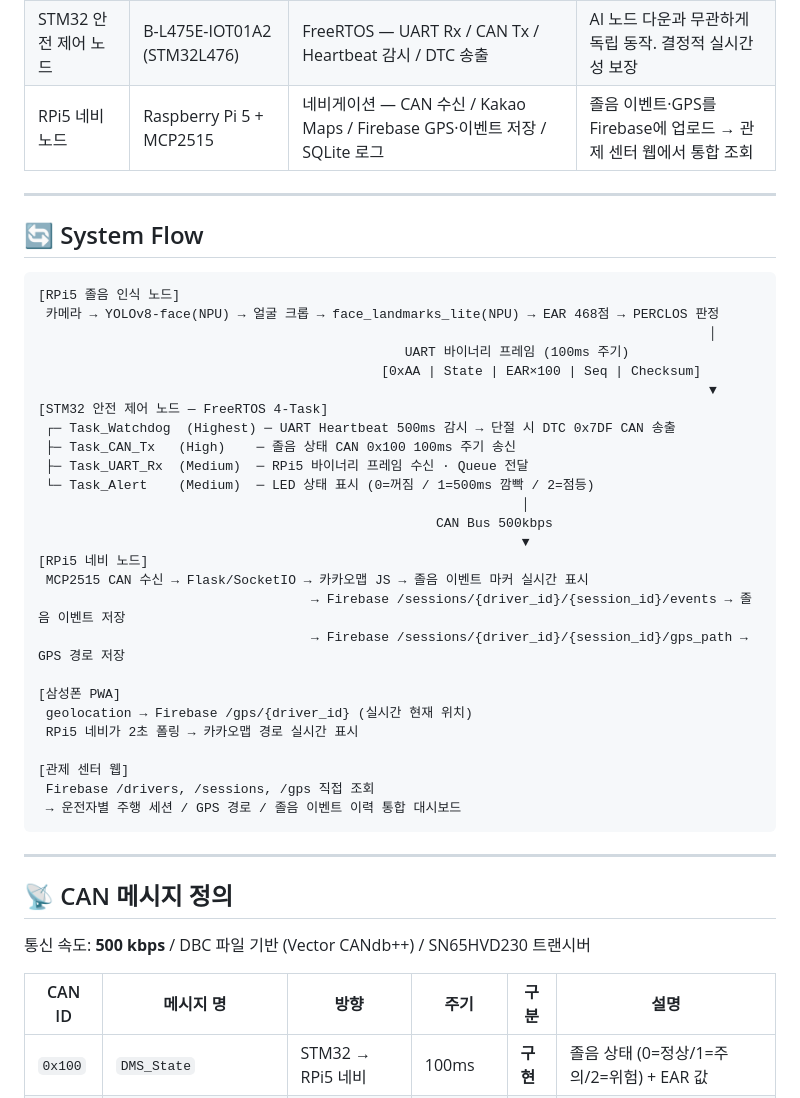
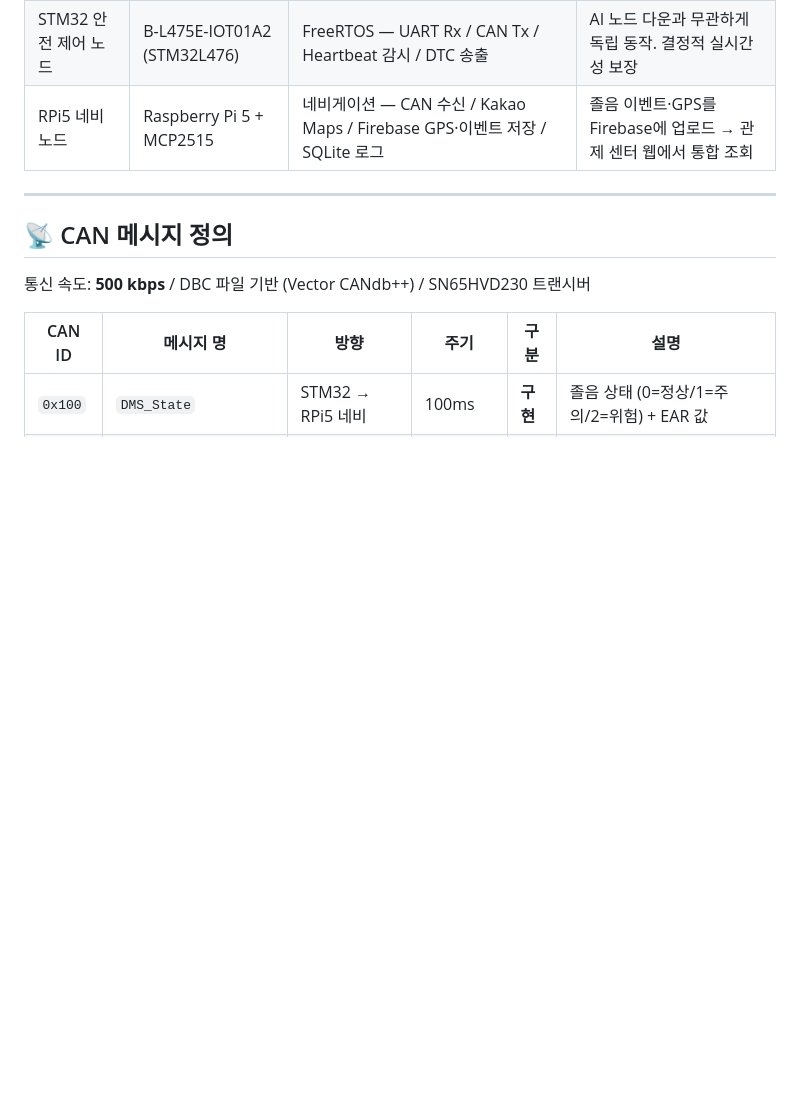
Before and after one commit to kyoung-mo/dms_functional_safety, a Markdown page: README.md, the part around one of its changes. Drawn GitHub-style; blank space fills up the shorter version.

Commit message:
Revise architecture image and remove system flow details
Updated system architecture image and modified system flow section.

````diff
--- a/README.md
+++ b/README.md
@@ -66,39 +67,6 @@ AI가 다운돼도 STM32는 독립적으로 Heartbeat를 감시하고 CAN DTC를
 | RPi5 졸음 인식 노드 | Raspberry Pi 5 + Hailo-8 NPU | AI 추론 — YOLOv8-face / face_landmarks_lite / PERCLOS 판정 / UART 송신 | AI는 추론만. 안전 판단·경고 출력은 STM32가 전담 |
 | STM32 안전 제어 노드 | B-L475E-IOT01A2 (STM32L476) | FreeRTOS — UART Rx / CAN Tx / Heartbeat 감시 / DTC 송출 | AI 노드 다운과 무관하게 독립 동작. 결정적 실시간성 보장 |
 | RPi5 네비 노드 | Raspberry Pi 5 + MCP2515 | 네비게이션 — CAN 수신 / Kakao Maps / Firebase GPS·이벤트 저장 / SQLite 로그 | 졸음 이벤트·GPS를 Firebase에 업로드 → 관제 센터 웹에서 통합 조회 |
-
----
-
-## 🔄 System Flow
-
-```
-[RPi5 졸음 인식 노드]
- 카메라 → YOLOv8-face(NPU) → 얼굴 크롭 → face_landmarks_lite(NPU) → EAR 468점 → PERCLOS 판정
-                                                                                      │
-                                               UART 바이너리 프레임 (100ms 주기)
-                                            [0xAA | State | EAR×100 | Seq | Checksum]
-                                                                                      ▼
-[STM32 안전 제어 노드 — FreeRTOS 4-Task]
- ┌─ Task_Watchdog  (Highest) ─ UART Heartbeat 500ms 감시 → 단절 시 DTC 0x7DF CAN 송출
- ├─ Task_CAN_Tx   (High)    ─ 졸음 상태 CAN 0x100 100ms 주기 송신
- ├─ Task_UART_Rx  (Medium)  ─ RPi5 바이너리 프레임 수신 · Queue 전달
- └─ Task_Alert    (Medium)  ─ LED 상태 표시 (0=꺼짐 / 1=500ms 깜빡 / 2=점등)
-                                                              │
-                                                   CAN Bus 500kbps
-                                                              ▼
-[RPi5 네비 노드]
- MCP2515 CAN 수신 → Flask/SocketIO → 카카오맵 JS → 졸음 이벤트 마커 실시간 표시
-                                   → Firebase /sessions/{driver_id}/{session_id}/events → 졸음 이벤트 저장
-                                   → Firebase /sessions/{driver_id}/{session_id}/gps_path → GPS 경로 저장
-
-[삼성폰 PWA]
- geolocation → Firebase /gps/{driver_id} (실시간 현재 위치)
- RPi5 네비가 2초 폴링 → 카카오맵 경로 실시간 표시
-
-[관제 센터 웹]
- Firebase /drivers, /sessions, /gps 직접 조회
- → 운전자별 주행 세션 / GPS 경로 / 졸음 이벤트 이력 통합 대시보드
-```
 
 ---
 
````
Also changed, not shown: other parts of README.md (+3 -2 lines).
